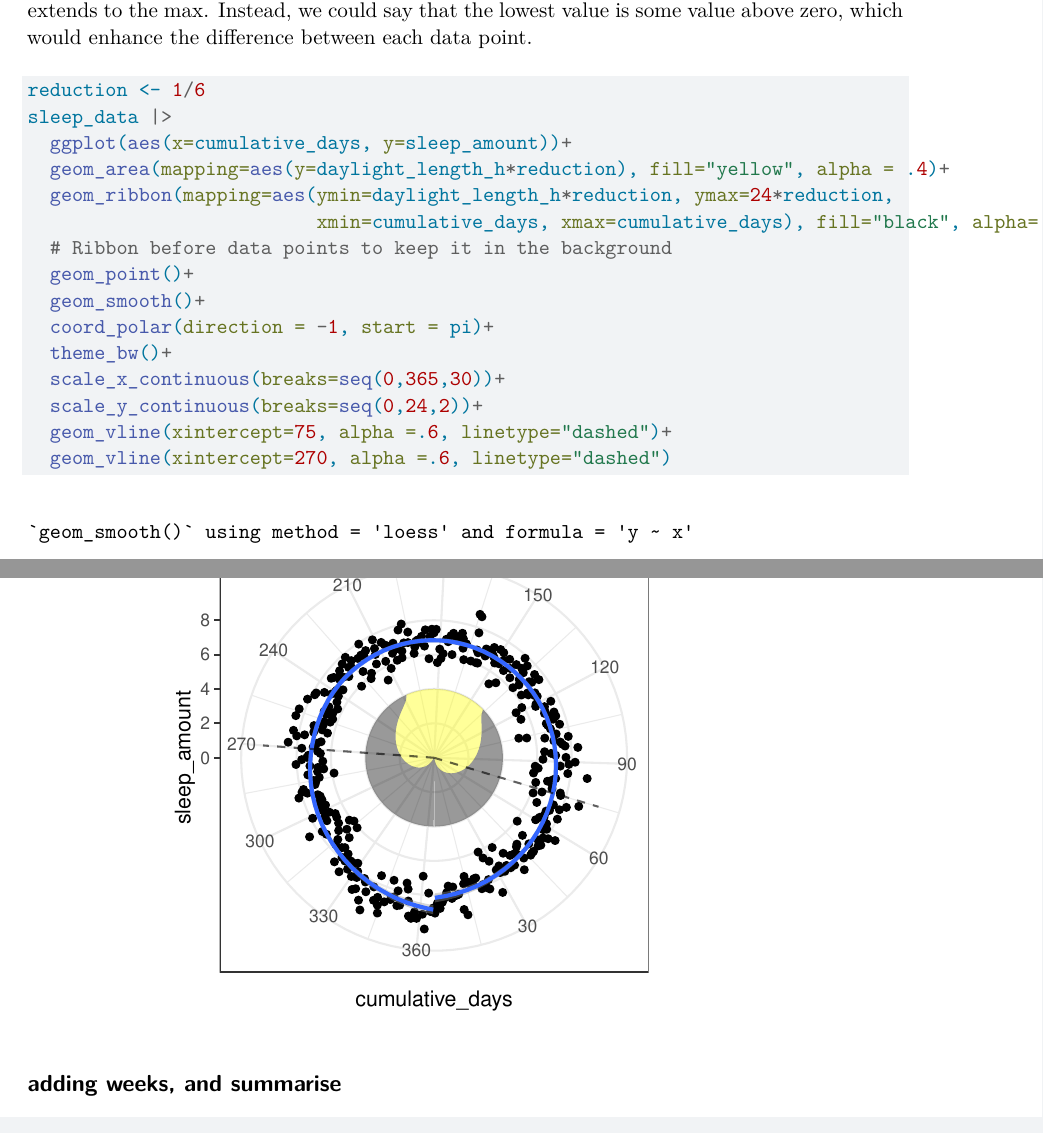
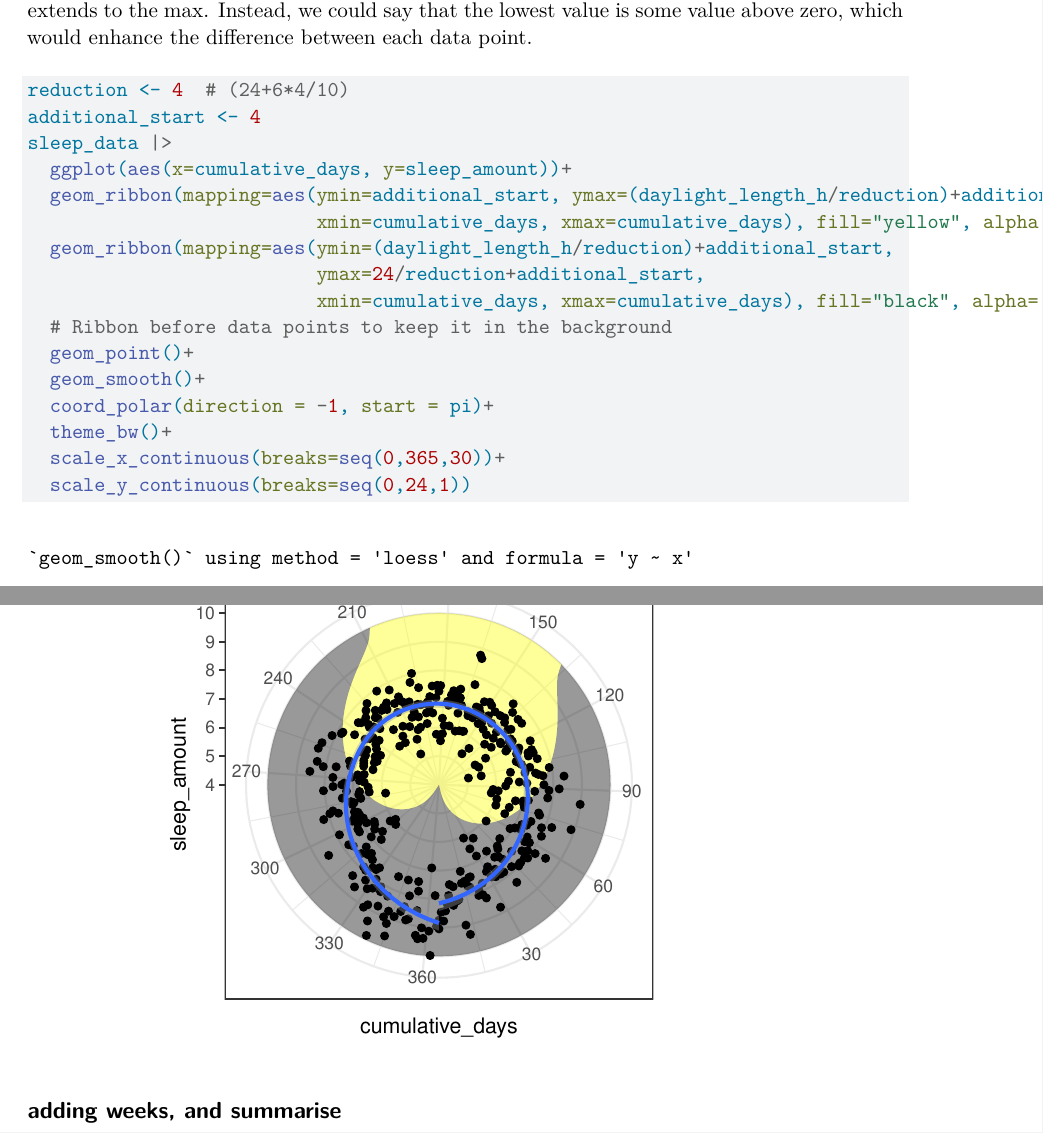
Before and after one commit to a-asen/PSY-3006-Visualization, a Quarto document (ex1/report/circle_plot-report.qmd): two parts of pages 11 and 12 of 13, joined at a grey line, cut so that both start at the same text. Rendered offline with R 4.5, knitr and Pandoc in place of Quarto, then LaTeX, with nearby package versions; some code elsewhere in the file could not run offline.

Commit message:
circle neat data & daylight length

````diff
--- a/ex1/report/circle_plot-report.qmd
+++ b/ex1/report/circle_plot-report.qmd
@@ -251,11 +251,14 @@ In this display, the data points are the main focus of the plot, but also illust
 To further enhance the difference between each data point, we could keep the minimum value above zero. The visualization of the daylight length starts from 0 (the center of the graph) and extends to the max. Instead, we could say that the lowest value is some value above zero, which would enhance the difference between each data point.
 
 ```{r circle half sized daylight length}
-reduction <- 1/6
+reduction <- 4  # (24+6*4/10)
+additional_start <- 4
 sleep_data |>
   ggplot(aes(x=cumulative_days, y=sleep_amount))+
-  geom_area(mapping=aes(y=daylight_length_h*reduction), fill="yellow", alpha = .4)+
-  geom_ribbon(mapping=aes(ymin=daylight_length_h*reduction, ymax=24*reduction,
+  geom_ribbon(mapping=aes(ymin=additional_start, ymax=(daylight_length_h/reduction)+additional_start,
+                          xmin=cumulative_days, xmax=cumulative_days), fill="yellow", alpha = .4)+
+  geom_ribbon(mapping=aes(ymin=(daylight_length_h/reduction)+additional_start,
+                          ymax=24/reduction+additional_start,
                           xmin=cumulative_days, xmax=cumulative_days), fill="black", alpha=.4)+
   # Ribbon before data points to keep it in the background
   geom_point()+
@@ -263,9 +266,7 @@ sleep_data |>
   coord_polar(direction = -1, start = pi)+
   theme_bw()+
   scale_x_continuous(breaks=seq(0,365,30))+
-  scale_y_continuous(breaks=seq(0,24,2))+
-  geom_vline(xintercept=75, alpha =.6, linetype="dashed")+
-  geom_vline(xintercept=270, alpha =.6, linetype="dashed")
+  scale_y_continuous(breaks=seq(0,24,1))
 ```
 
 
````
